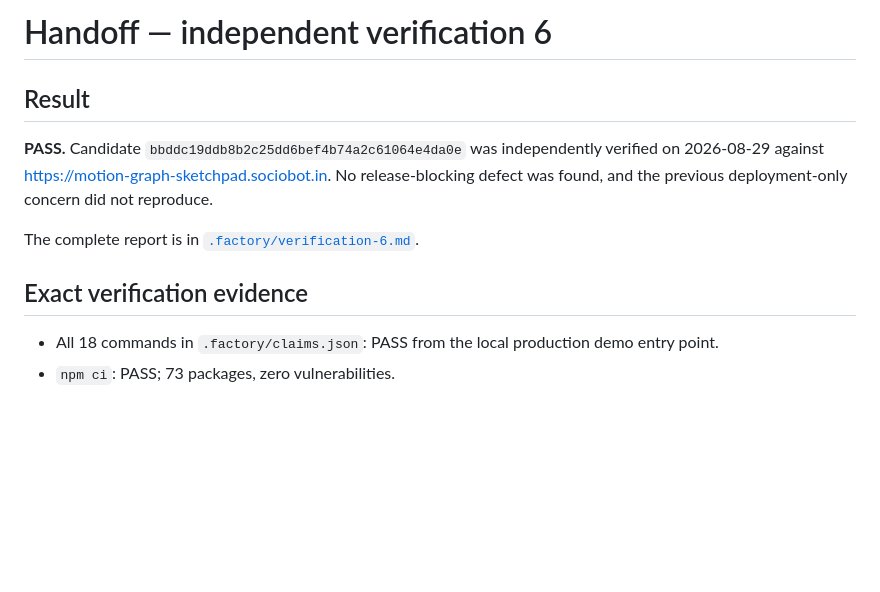
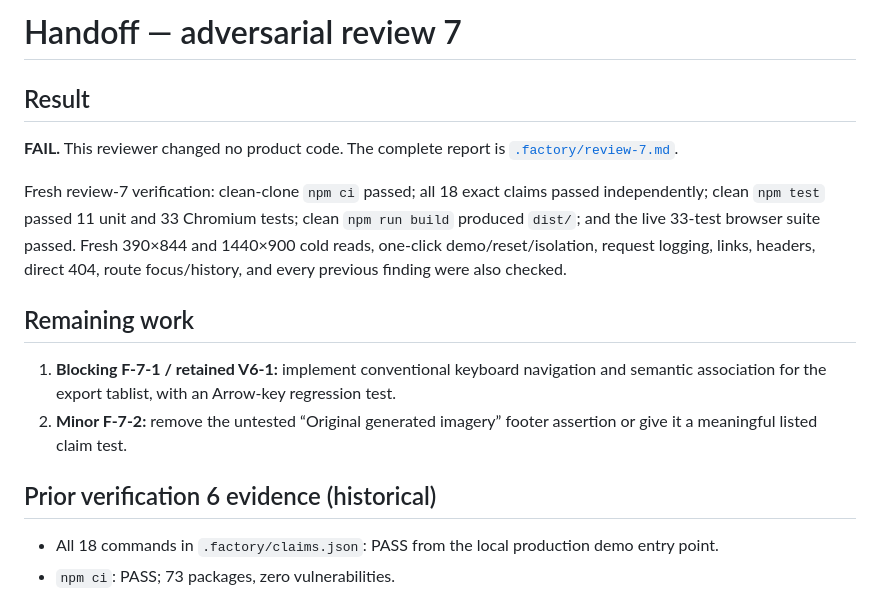
Before and after one commit to B-Divyesh/sf-motion-graph-sketchpad, a Markdown page: .factory/handoff.md, the part around the change. Rendered like a GitHub page; blank space fills up the shorter version.

Commit message:
docs: add adversarial review seven

```diff
--- a/.factory/handoff.md
+++ b/.factory/handoff.md
@@ -1,12 +1,17 @@
-# Handoff — independent verification 6
+# Handoff — adversarial review 7
 
 ## Result
 
-**PASS.** Candidate `bbddc19ddb8b2c25dd6bef4b74a2c61064e4da0e` was independently verified on 2026-08-29 against <https://motion-graph-sketchpad.sociobot.in>. No release-blocking defect was found, and the previous deployment-only concern did not reproduce.
+**FAIL.** This reviewer changed no product code. The complete report is [`.factory/review-7.md`](review-7.md).
 
-The complete report is in [`.factory/verification-6.md`](verification-6.md).
+Fresh review-7 verification: clean-clone `npm ci` passed; all 18 exact claims passed independently; clean `npm test` passed 11 unit and 33 Chromium tests; clean `npm run build` produced `dist/`; and the live 33-test browser suite passed. Fresh 390×844 and 1440×900 cold reads, one-click demo/reset/isolation, request logging, links, headers, direct 404, route focus/history, and every previous finding were also checked.
 
-## Exact verification evidence
+## Remaining work
+
+1. **Blocking F-7-1 / retained V6-1:** implement conventional keyboard navigation and semantic association for the export tablist, with an Arrow-key regression test.
+2. **Minor F-7-2:** remove the untested “Original generated imagery” footer assertion or give it a meaningful listed claim test.
+
+## Prior verification 6 evidence (historical)
 
 - All 18 commands in `.factory/claims.json`: PASS from the local production demo entry point.
 - `npm ci`: PASS; 73 packages, zero vulnerabilities.
```
Also changed, not shown: .factory/review-7.md (added, +193 -0 lines).
